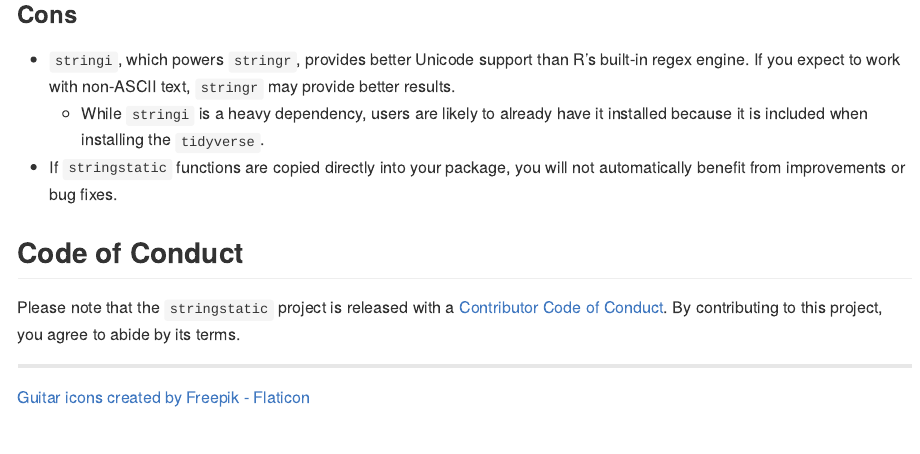
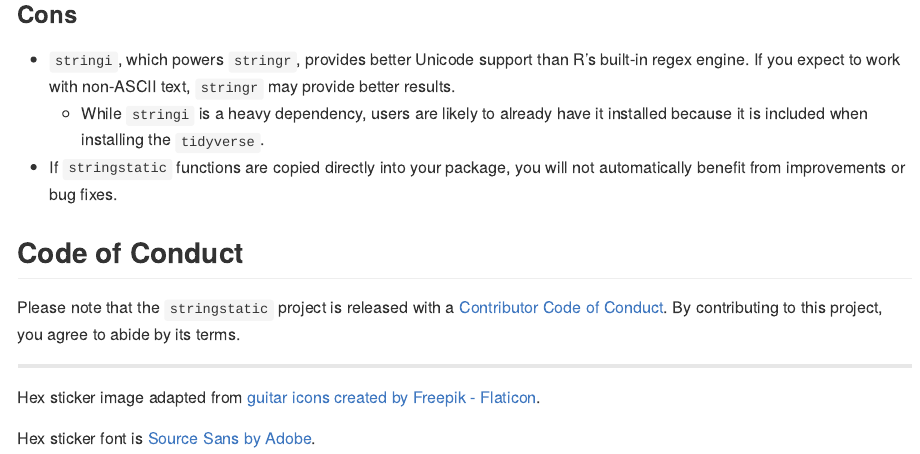
Before and after one commit to rossellhayes/stringstatic, an R Markdown document (README.Rmd): the page in a window 1100 px wide, from 1250 px down. The pictures show the output file README.md that the author committed with the source, drawn offline in the style of GitHub; badge pictures from the web are left out.

Commit message:
chore: add hex sticker attributions

```diff
--- a/README.Rmd
+++ b/README.Rmd
@@ -78,4 +78,8 @@ If you expect to work with non-ASCII text, `stringr` may provide better results.
 Please note that the `stringstatic` project is released with a [Contributor Code of Conduct](https://contributor-covenant.org/version/2/1/CODE_OF_CONDUCT.html). By contributing to this project, you agree to abide by its terms.
 
 ---
-<a href="https://www.flaticon.com/free-icons/guitar" title="guitar icons">Guitar icons created by Freepik - Flaticon</a>
+
+Hex sticker image adapted from <a href="https://www.flaticon.com/free-icons/guitar" title="guitar icons">guitar icons created by Freepik - Flaticon</a>.
+
+Hex sticker font is
+[Source Sans by Adobe](https://github.com/adobe-fonts/source-sans).
```
Also changed, not shown: README.md.
